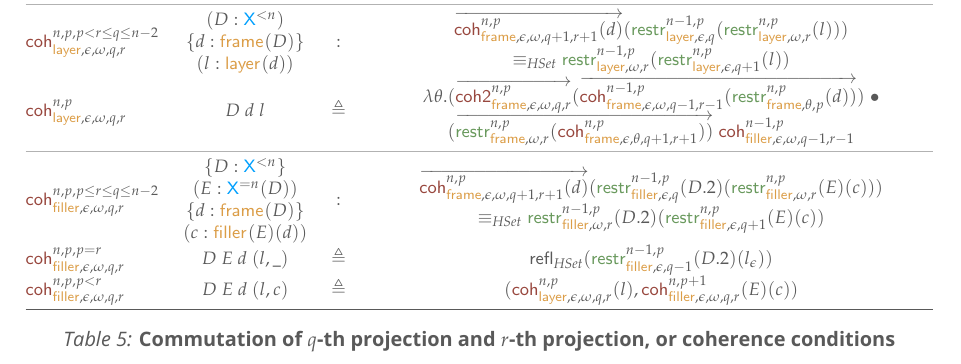
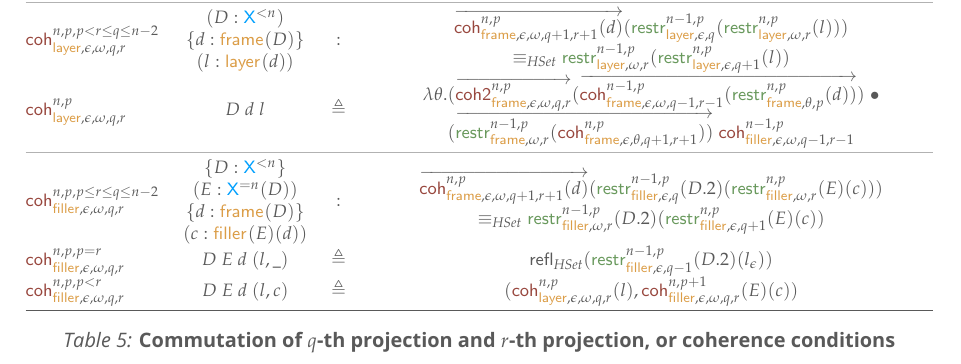
Before and after one commit to artagnon/bonak, a LaTeX document (paper/paper.tex, which reads paper/tab-coh.tex): part of page 6 of 11, cut so that both start at the same text. Compiled offline with LuaLaTeX; a missing font is replaced by an installed copy or a similar font.

Commit message:
tab-coh: fix \lambda theta . nonsense for good

```diff
--- a/paper/tab-coh.tex
+++ b/paper/tab-coh.tex
@@ -6,7 +6,7 @@
   \graymidrule
 
   \eqnline{\cohl[m][\epsilon][\omega][q][r][n][p][p < r \leq q \leq n - 2]}{\makecell{(D:\Xto{m}{n}) \\ \eqnarg{cohlayer}{d}{\framep[m][n][p][][D=\D]} \\ \eqnarg{cohlayer}{l}{\layer[m][n][p][][D=\D, d=\d]}}}{:}{\makecell{\overright{\cohf[m][\epsilon][\omega][q+1][r+1][n][p][][D=\D, d=\d]}(\restrl[m][\epsilon][q][n-1][p][][D=\hdD, d={\restrf[m][\omega][r][n][p][][D=\D, d=\d]}](\restrl[m][\omega][r][n][p][][D=\D, d=\d, l=\l])) \\ \eqHSet \restrl[m][\omega][r][n-1][p][][D=\hdD, d={\restrf[m][\epsilon][q+1][n][p][][D=\D, d=\d]}, l={\restrl[m][\epsilon][q+1][n][p][][D=\D, d=\d, l=\l]}]}}
-  \eqnline{\cohl[m][\epsilon][\omega][q][r][n][p]}{\D~\d~\l}{\defeq}{\makecell{\lambda \theta . (\overright{\coht[m][\epsilon][\omega][q][r][n][p]}(\overright{\cohf[m][\epsilon][\omega][q-1][r-1][n-1][p][][D=\hdD, E=\tlD, d={\restrf[m][\theta][p][n][p][][D=\D, d=\d, l=\l_\theta]}, c=\l_\theta]})\;\bullet \\ (\overright{\restrf[m][\omega][r][n][p][][D=\D, d={\cohf[m][\epsilon][\theta][q+1][r+1][n][p][]})]}\;\cohc[m][\epsilon][\omega][q-1][r-1][n-1][p]}}
+  \eqnline{\cohl[m][\epsilon][\omega][q][r][n][p]}{\D~\d~\l}{\defeq}{\makecell{\lambda \theta . (\overright{\coht[m][\epsilon][\omega][q][r][n][p]}(\overright{\cohf[m][\epsilon][\omega][q-1][r-1][n-1][p][][D=\hdD, E=\tlD, d={\restrf[m][\theta][p][n][p][][D=\D, d=\d, l=\l_\theta]}, c=\l_\theta]})\;\bullet \\ (\overright{\restrf[m][\omega][r][n-1][p][][D=\D, d={\cohf[m][\epsilon][\theta][q+1][r+1][n][p][]}])}\;\cohc[m][\epsilon][\omega][q-1][r-1][n-1][p]}}
   \graymidrule
 
   \eqnline{\cohc[m][\epsilon][\omega][q][r][n][p][p \leq r \leq q \leq n - 2]}{\makecell{\eqnarg{cohfiller}{D}{\Xto{m}{n}} \\ \eqnarg{cohfiller}{E}{\Xcomp{m}{n}[D=\D]} \\ \eqnarg{cohfiller}{d}{\framep[m][n][p][][D=\D]} \\ \eqnarg{cohfiller}{c}{\filler[m][n][p][][D=\D, E=\E, d=\d]}}}{:}{\makecell{\overright{\cohf[m][\epsilon][\omega][q+1][r+1][n][p][][D=\D, d=\d]}(\restrc[m][\epsilon][q][n-1][p][][D=\hdD, E=\tlD, d={\restrf[m][\omega][r][n][p][][D=\D, d=\d]}, c={\restrc[m][\omega][r][n][p][][D=\D, E=\E, d=\d, c=\c]}]) \\ \eqHSet \restrc[m][\omega][r][n-1][p][][D=\hdD, E=\tlD, D={\restrf[m][\epsilon][q+1][n][p][][D=\D, d=\d]}, c={\restrc[m][\epsilon][q+1][n][p][][D=\D, E=\E, d=\d, c=\c]}]}}
```
